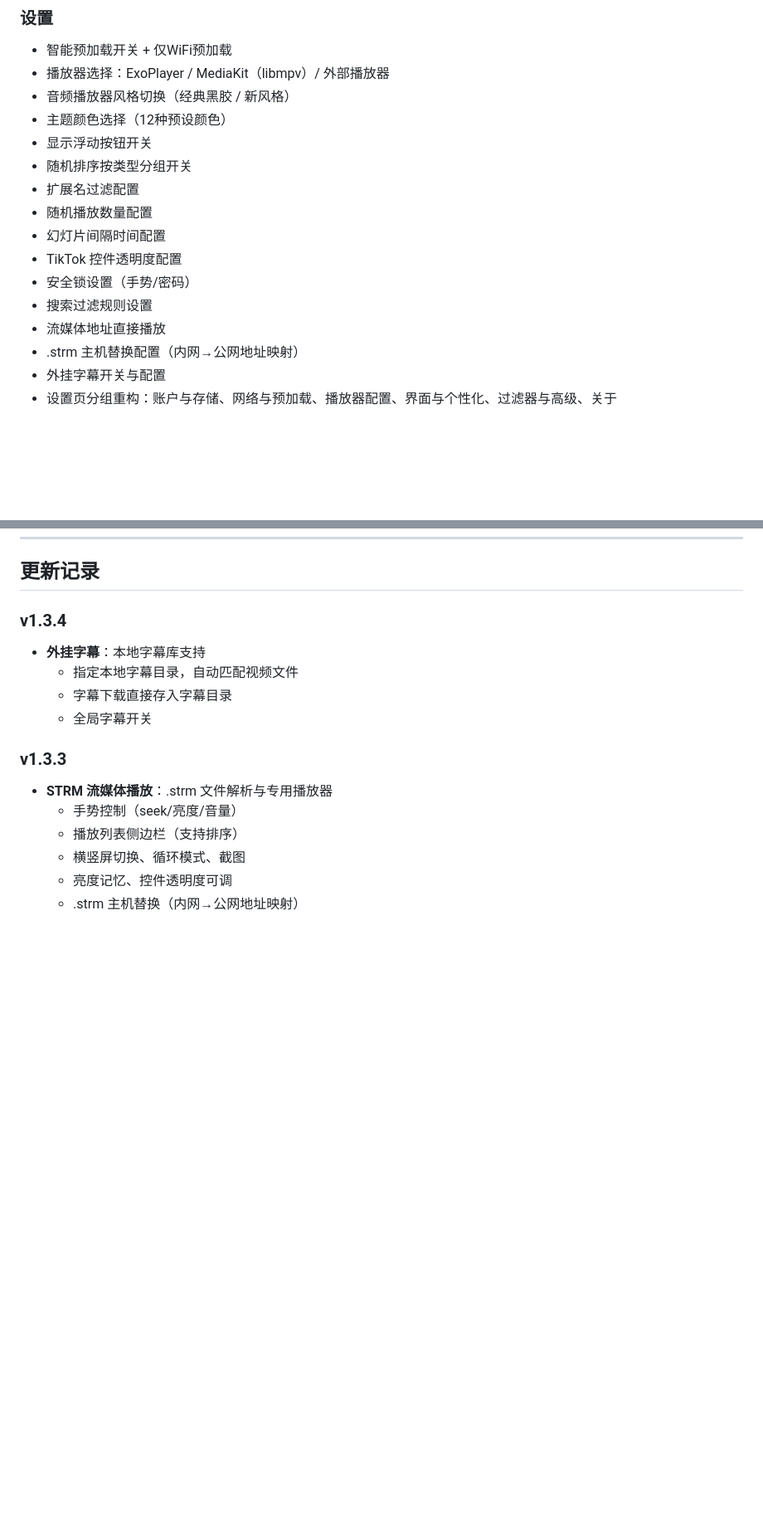
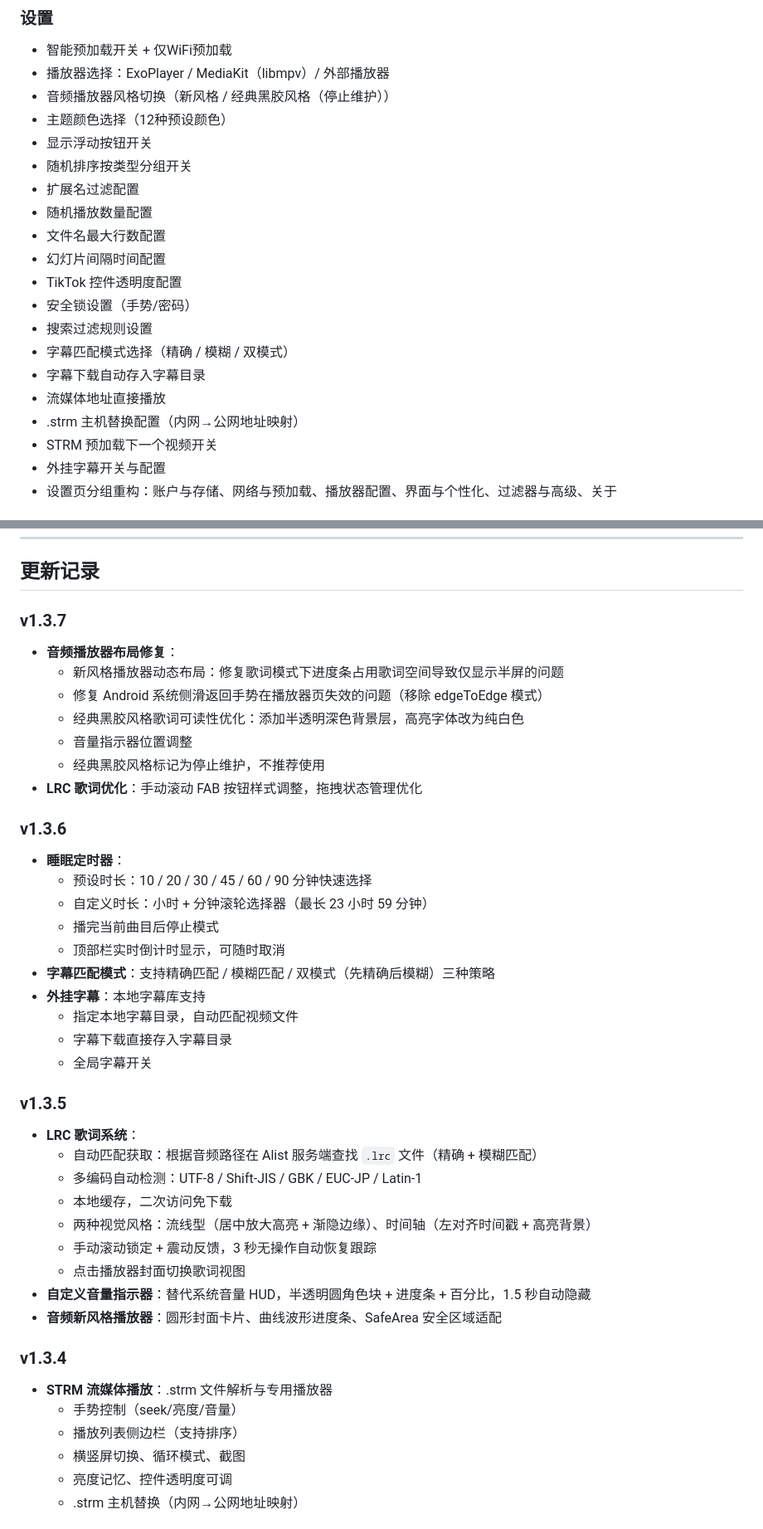
Before and after one commit to nu1lkali/AlistClientN, a Markdown page: README.md, 2 parts joined by grey strips. Shown at 83% size. Rendered like a GitHub page; blank space fills up the shorter version.

```diff
--- a/README.md
+++ b/README.md
@@ -212,18 +241,22 @@ https://wwanb.lanzoum.com/b016kpl6ub
 ### 设置
 - 智能预加载开关 + 仅WiFi预加载
 - 播放器选择：ExoPlayer / MediaKit（libmpv）/ 外部播放器
-- 音频播放器风格切换（经典黑胶 / 新风格）
+- 音频播放器风格切换（新风格 / 经典黑胶风格（停止维护））
 - 主题颜色选择（12种预设颜色）
 - 显示浮动按钮开关
 - 随机排序按类型分组开关
 - 扩展名过滤配置
 - 随机播放数量配置
+- 文件名最大行数配置
 - 幻灯片间隔时间配置
 - TikTok 控件透明度配置
 - 安全锁设置（手势/密码）
 - 搜索过滤规则设置
+- 字幕匹配模式选择（精确 / 模糊 / 双模式）
+- 字幕下载自动存入字幕目录
 - 流媒体地址直接播放
 - .strm 主机替换配置（内网→公网地址映射）
+- STRM 预加载下一个视频开关
 - 外挂字幕开关与配置
 - 设置页分组重构：账户与存储、网络与预加载、播放器配置、界面与个性化、过滤器与高级、关于
 
@@ -350,13 +383,39 @@ storePassword=your_store_password
 
 ## 更新记录
 
-### v1.3.4
+### v1.3.7
+- **音频播放器布局修复**：
+  - 新风格播放器动态布局：修复歌词模式下进度条占用歌词空间导致仅显示半屏的问题
+  - 修复 Android 系统侧滑返回手势在播放器页失效的问题（移除 edgeToEdge 模式）
+  - 经典黑胶风格歌词可读性优化：添加半透明深色背景层，高亮字体改为纯白色
+  - 音量指示器位置调整
+  - 经典黑胶风格标记为停止维护，不推荐使用
+- **LRC 歌词优化**：手动滚动 FAB 按钮样式调整，拖拽状态管理优化
+
+### v1.3.6
+- **睡眠定时器**：
+  - 预设时长：10 / 20 / 30 / 45 / 60 / 90 分钟快速选择
+  - 自定义时长：小时 + 分钟滚轮选择器（最长 23 小时 59 分钟）
+  - 播完当前曲目后停止模式
+  - 顶部栏实时倒计时显示，可随时取消
+- **字幕匹配模式**：支持精确匹配 / 模糊匹配 / 双模式（先精确后模糊）三种策略
 - **外挂字幕**：本地字幕库支持
   - 指定本地字幕目录，自动匹配视频文件
   - 字幕下载直接存入字幕目录
   - 全局字幕开关
 
-### v1.3.3
+### v1.3.5
+- **LRC 歌词系统**：
+  - 自动匹配获取：根据音频路径在 Alist 服务端查找 `.lrc` 文件（精确 + 模糊匹配）
+  - 多编码自动检测：UTF-8 / Shift-JIS / GBK / EUC-JP / Latin-1
+  - 本地缓存，二次访问免下载
+  - 两种视觉风格：流线型（居中放大高亮 + 渐隐边缘）、时间轴（左对齐时间戳 + 高亮背景）
+  - 手动滚动锁定 + 震动反馈，3 秒无操作自动恢复跟踪
+  - 点击播放器封面切换歌词视图
+- **自定义音量指示器**：替代系统音量 HUD，半透明圆角色块 + 进度条 + 百分比，1.5 秒自动隐藏
+- **音频新风格播放器**：圆形封面卡片、曲线波形进度条、SafeArea 安全区域适配
+
+### v1.3.4
 - **STRM 流媒体播放**：.strm 文件解析与专用播放器
   - 手势控制（seek/亮度/音量）
   - 播放列表侧边栏（支持排序）
```
Also changed, not shown: other parts of README.md (+29 -0 lines).
